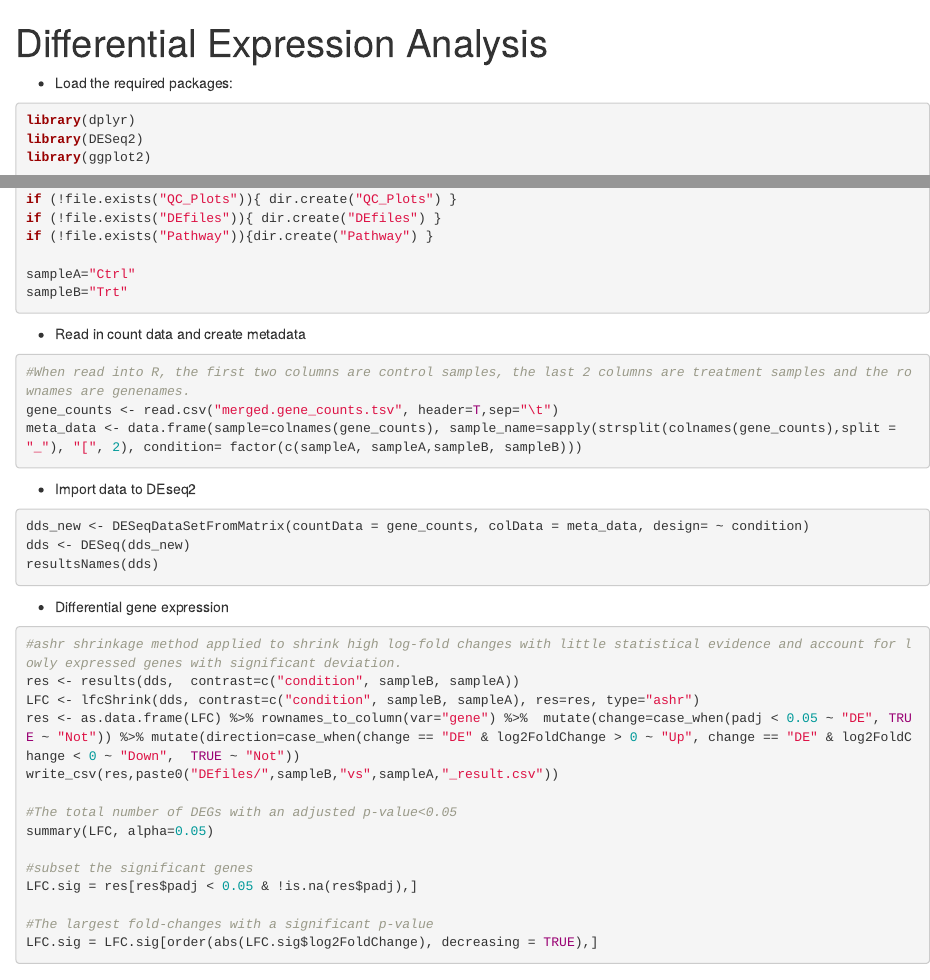
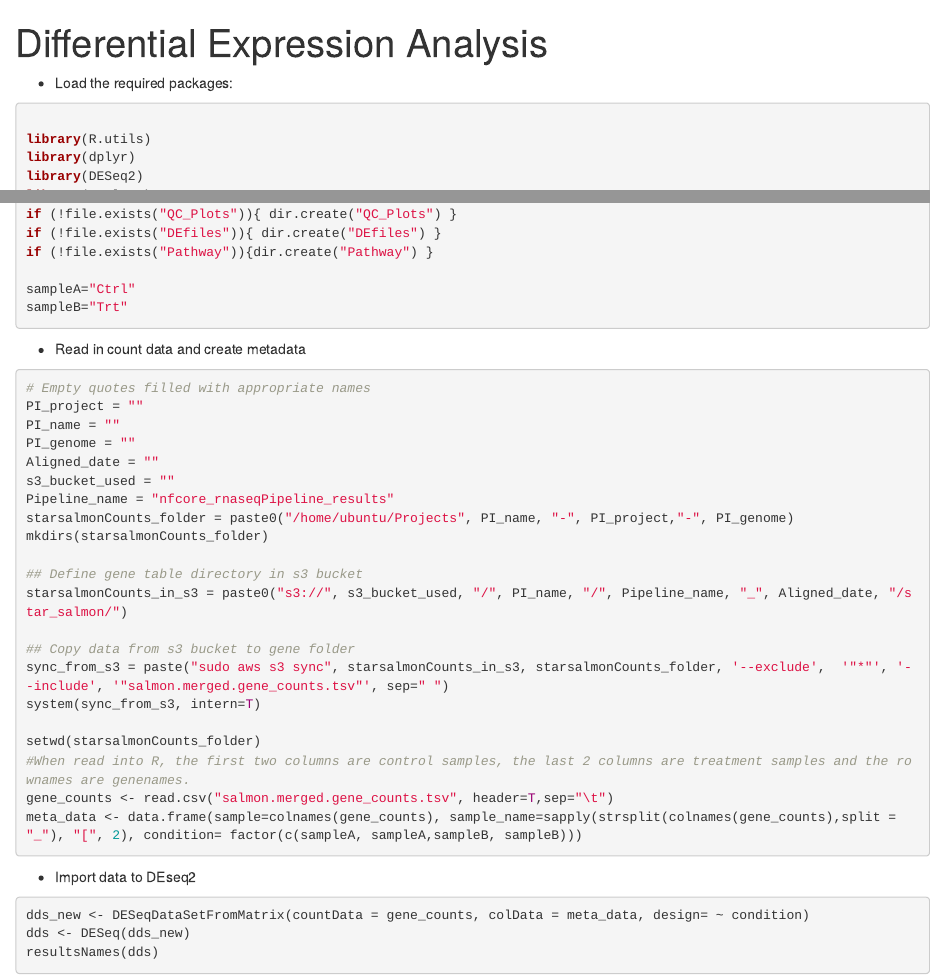
Before and after one commit to MaryOlufunmilola/XeniumAndRNASeq-Analysis, an R Markdown document (scripts/RNA-Seq.Rmd): the page in a window 1100 px wide, from its top, and a second part further down, joined at a grey line. Rendered offline with R 4.5, knitr and Pandoc, with nearby package versions.

Commit message:
Update RNA-Seq.Rmd

````diff
--- a/scripts/RNA-Seq.Rmd
+++ b/scripts/RNA-Seq.Rmd
@@ -5,6 +5,8 @@ output: html_document
 
 * Load the required packages:
 ``` r
+
+library(R.utils)
 library(dplyr)
 library(DESeq2)
 library(ggplot2)
@@ -32,8 +34,26 @@ sampleB="Trt"
 
 * Read in count data and create metadata
 ``` r
+# Empty quotes filled with appropriate names
+PI_project = ""
+PI_name = ""
+PI_genome = ""
+Aligned_date = ""
+s3_bucket_used = ""
+Pipeline_name = "nfcore_rnaseqPipeline_results"
+starsalmonCounts_folder = paste0("/home/ubuntu/Projects", PI_name, "-", PI_project,"-", PI_genome)
+mkdirs(starsalmonCounts_folder)
+
+## Define gene table directory in s3 bucket
+starsalmonCounts_in_s3 = paste0("s3://", s3_bucket_used, "/", PI_name, "/", Pipeline_name, "_", Aligned_date, "/star_salmon/")
+
+## Copy data from s3 bucket to gene folder
+sync_from_s3 = paste("sudo aws s3 sync", starsalmonCounts_in_s3, starsalmonCounts_folder, '--exclude',  '"*"', '--include', '"salmon.merged.gene_counts.tsv"', sep=" ")
+system(sync_from_s3, intern=T)
+
+setwd(starsalmonCounts_folder)
 #When read into R, the first two columns are control samples, the last 2 columns are treatment samples and the rownames are genenames.
-gene_counts <- read.csv("merged.gene_counts.tsv", header=T,sep="\t")
+gene_counts <- read.csv("salmon.merged.gene_counts.tsv", header=T,sep="\t")
 meta_data <- data.frame(sample=colnames(gene_counts), sample_name=sapply(strsplit(colnames(gene_counts),split = "_"), "[", 2), condition= factor(c(sampleA, sampleA,sampleB, sampleB)))
 ```
 
````
